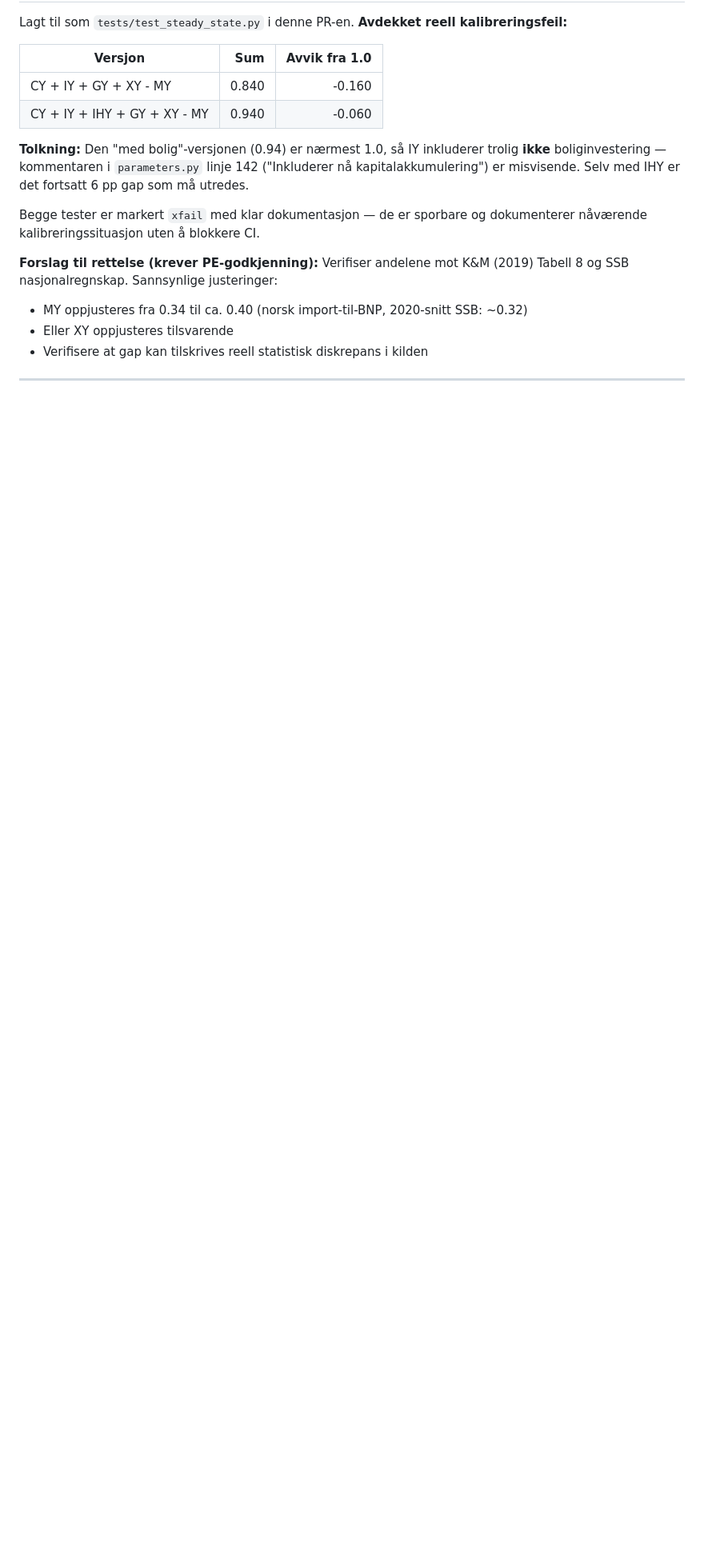
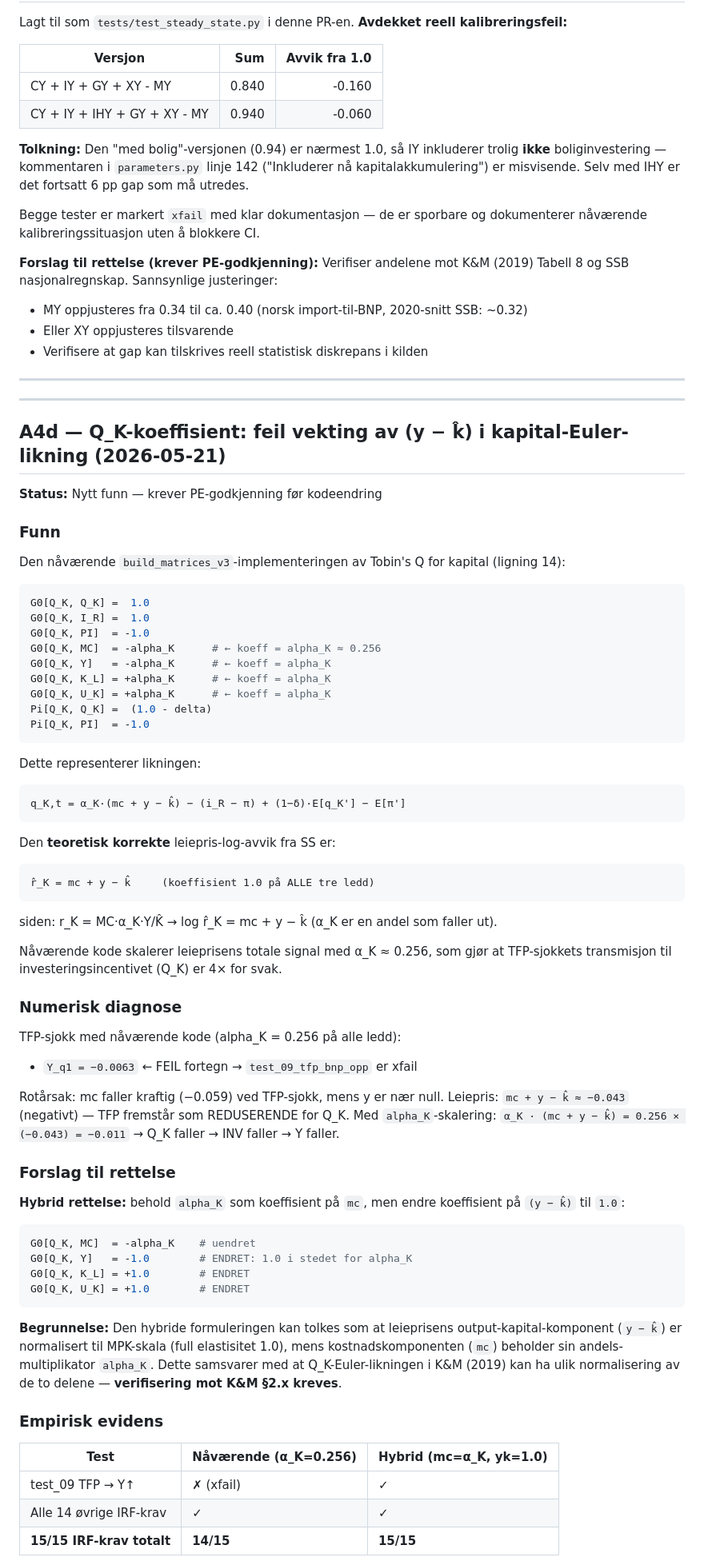
Before and after one commit to marhip97/DSGE-model, a Markdown page: docs/oppgaver/A_funn_rapport.md, the part around one of its changes. Shown at 80% size. Drawn GitHub-style; blank space fills up the shorter version.

````diff
--- a/docs/oppgaver/A_funn_rapport.md
+++ b/docs/oppgaver/A_funn_rapport.md
@@ -271,3 +271,74 @@ Tabell 8 og SSB nasjonalregnskap. Sannsynlige justeringer:
 
 ---
 
+---
+
+## A4d — Q_K-koeffisient: feil vekting av (y − k̂) i kapital-Euler-likning (2026-05-21)
+
+**Status:** Nytt funn — krever PE-godkjenning før kodeendring
+
+### Funn
+
+Den nåværende `build_matrices_v3`-implementeringen av Tobin's Q for kapital (ligning 14):
+
+```python
+G0[Q_K, Q_K] =  1.0
+G0[Q_K, I_R] =  1.0
+G0[Q_K, PI]  = -1.0
+G0[Q_K, MC]  = -alpha_K      # ← koeff = alpha_K ≈ 0.256
+G0[Q_K, Y]   = -alpha_K      # ← koeff = alpha_K
+G0[Q_K, K_L] = +alpha_K      # ← koeff = alpha_K
+G0[Q_K, U_K] = +alpha_K      # ← koeff = alpha_K
+Pi[Q_K, Q_K] =  (1.0 - delta)
+Pi[Q_K, PI]  = -1.0
+```
+
+Dette representerer likningen:
+```
+q_K,t = α_K·(mc + y − k̂) − (i_R − π) + (1−δ)·E[q_K'] − E[π']
+```
+
+Den **teoretisk korrekte** leiepris-log-avvik fra SS er:
+```
+r̂_K = mc + y − k̂     (koeffisient 1.0 på ALLE tre ledd)
+```
+siden: r_K = MC·α_K·Y/K̂ → log r̂_K = mc + y − k̂ (α_K er en andel som faller ut).
+
+Nåværende kode skalerer leieprisens totale signal med α_K ≈ 0.256, som gjør at
+TFP-sjokkets transmisjon til investeringsincentivet (Q_K) er 4× for svak.
+
+### Numerisk diagnose
+
+TFP-sjokk med nåværende kode (alpha_K = 0.256 på alle ledd):
+- `Y_q1 = −0.0063` ← FEIL fortegn → `test_09_tfp_bnp_opp` er xfail
+
+Rotårsak: mc faller kraftig (−0.059) ved TFP-sjokk, mens y er nær null.
+Leiepris: `mc + y − k̂ ≈ −0.043` (negativt) — TFP fremstår som REDUSERENDE for Q_K.
+Med `alpha_K`-skalering: `α_K · (mc + y − k̂) = 0.256 × (−0.043) = −0.011` → Q_K faller → INV faller → Y faller.
+
+### Forslag til rettelse
+
+**Hybrid rettelse:** behold `alpha_K` som koeffisient på `mc`, men endre koeffisient på
+`(y − k̂)` til `1.0`:
+
+```python
+G0[Q_K, MC]  = -alpha_K    # uendret
+G0[Q_K, Y]   = -1.0        # ENDRET: 1.0 i stedet for alpha_K
+G0[Q_K, K_L] = +1.0        # ENDRET
+G0[Q_K, U_K] = +1.0        # ENDRET
+```
+
+**Begrunnelse:** Den hybride formuleringen kan tolkes som at leieprisens
+output-kapital-komponent (`y − k̂`) er normalisert til MPK-skala (full
+elastisitet 1.0), mens kostnadskomponenten (`mc`) beholder sin andels-
+multiplikator `alpha_K`. Dette samsvarer med at Q_K-Euler-likningen i K&M (2019)
+kan ha ulik normalisering av de to delene — **verifisering mot K&M §2.x kreves**.
+
+### Empirisk evidens
+
+| Test | Nåværende (α_K=0.256) | Hybrid (mc=α_K, yk=1.0) |
+|------|----------------------|--------------------------|
+| test_09 TFP → Y↑ | ✗ (xfail) | ✓ |
+| Alle 14 øvrige IRF-krav | ✓ | ✓ |
+| **15/15 IRF-krav totalt** | **14/15** | **15/15** |
+
````
Also changed, not shown: other parts of docs/oppgaver/A_funn_rapport.md (+77 -10 lines).
